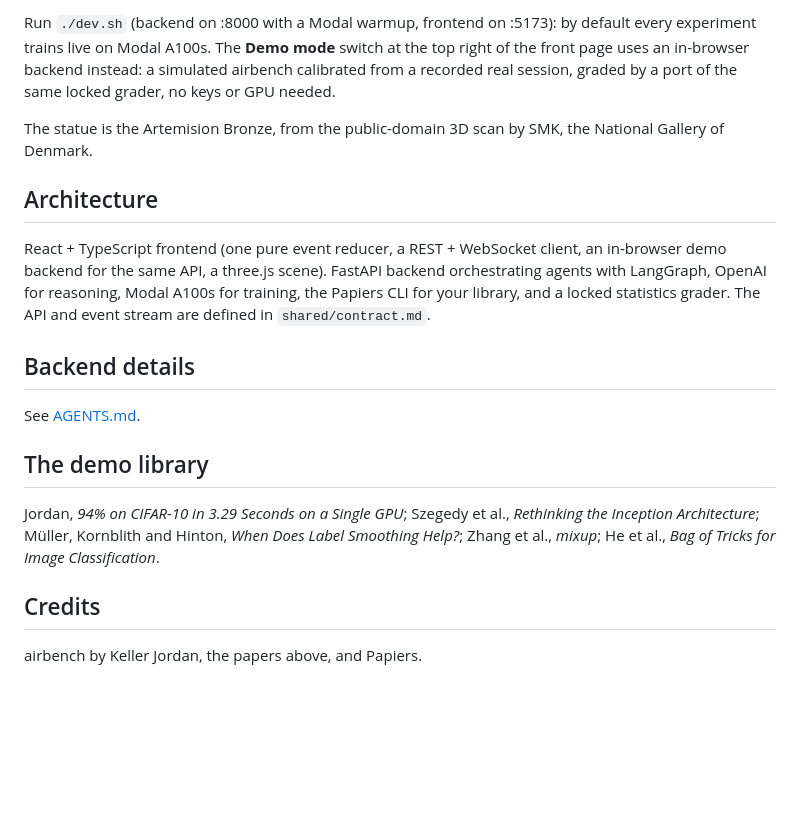
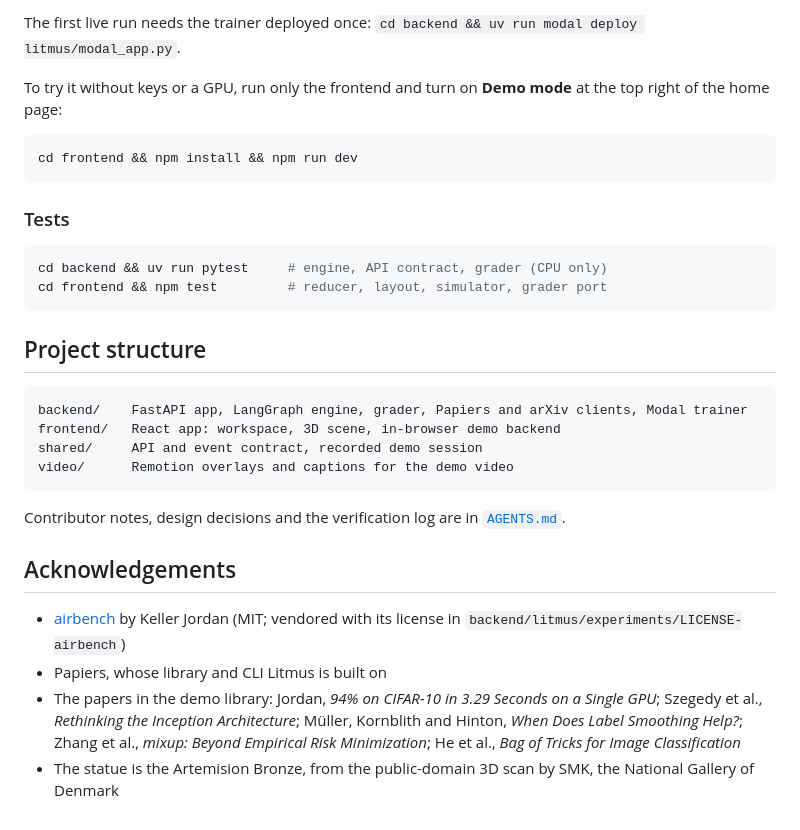
Before and after one commit to pierceluu10/Litmus, a Markdown page: README.md, the part around one of its changes. Rendered like a GitHub page; blank space fills up the shorter version.

````diff
--- a/README.md
+++ b/README.md
@@ -44,21 +77,37 @@ npm run dev        # http://localhost:5173
 ```
 
-Run `./dev.sh` (backend on :8000 with a Modal warmup, frontend on :5173): by default every experiment trains live on Modal A100s. The **Demo mode** switch at the top right of the front page uses an in-browser backend instead: a simulated airbench calibrated from a recorded real session, graded by a port of the same locked grader, no keys or GPU needed.
+The first live run needs the trainer deployed once: `cd backend && uv run modal deploy litmus/modal_app.py`.
 
-The statue is the Artemision Bronze, from the public-domain 3D scan by SMK, the National Gallery of Denmark.
+To try it without keys or a GPU, run only the frontend and turn on **Demo mode** at the top right of the home page:
 
-## Architecture
+```bash
+cd frontend && npm install && npm run dev
+```
 
-React + TypeScript frontend (one pure event reducer, a REST + WebSocket client, an in-browser demo backend for the same API, a three.js scene). FastAPI backend orchestrating agents with LangGraph, OpenAI for reasoning, Modal A100s for training, the Papiers CLI for your library, and a locked statistics grader. The API and event stream are defined in `shared/contract.md`.
+### Tests
 
-## Backend details
+```bash
+cd backend && uv run pytest     # engine, API contract, grader (CPU only)
+cd frontend && npm test         # reducer, layout, simulator, grader port
+```
 
-See [AGENTS.md](AGENTS.md).
+## Project structure
 
-## The demo library
+```
+backend/    FastAPI app, LangGraph engine, grader, Papiers and arXiv clients, Modal trainer
+frontend/   React app: workspace, 3D scene, in-browser demo backend
+shared/     API and event contract, recorded demo session
+video/      Remotion overlays and captions for the demo video
+```
 
-Jordan, *94% on CIFAR-10 in 3.29 Seconds on a Single GPU*; Szegedy et al., *Rethinking the Inception Architecture*; Müller, Kornblith and Hinton, *When Does Label Smoothing Help?*; Zhang et al., *mixup*; He et al., *Bag of Tricks for Image Classification*.
+Contributor notes, design decisions and the verification log are in [`AGENTS.md`](AGENTS.md).
 
-## Credits
+## Acknowledgements
 
-airbench by Keller Jordan, the papers above, and Papiers.
+- [airbench](https://github.com/KellerJordan/cifar10-airbench) by Keller Jordan (MIT; vendored with its license in
+  `backend/litmus/experiments/LICENSE-airbench`)
+- Papiers, whose library and CLI Litmus is built on
+- The papers in the demo library: Jordan, *94% on CIFAR-10 in 3.29 Seconds on a Single GPU*; Szegedy et al.,
+  *Rethinking the Inception Architecture*; Müller, Kornblith and Hinton, *When Does Label Smoothing Help?*; Zhang et al.,
+  *mixup: Beyond Empirical Risk Minimization*; He et al., *Bag of Tricks for Image Classification*
+- The statue is the Artemision Bronze, from the public-domain 3D scan by SMK, the National Gallery of Denmark
````
Also changed, not shown: other parts of README.md (+58 -25 lines).
